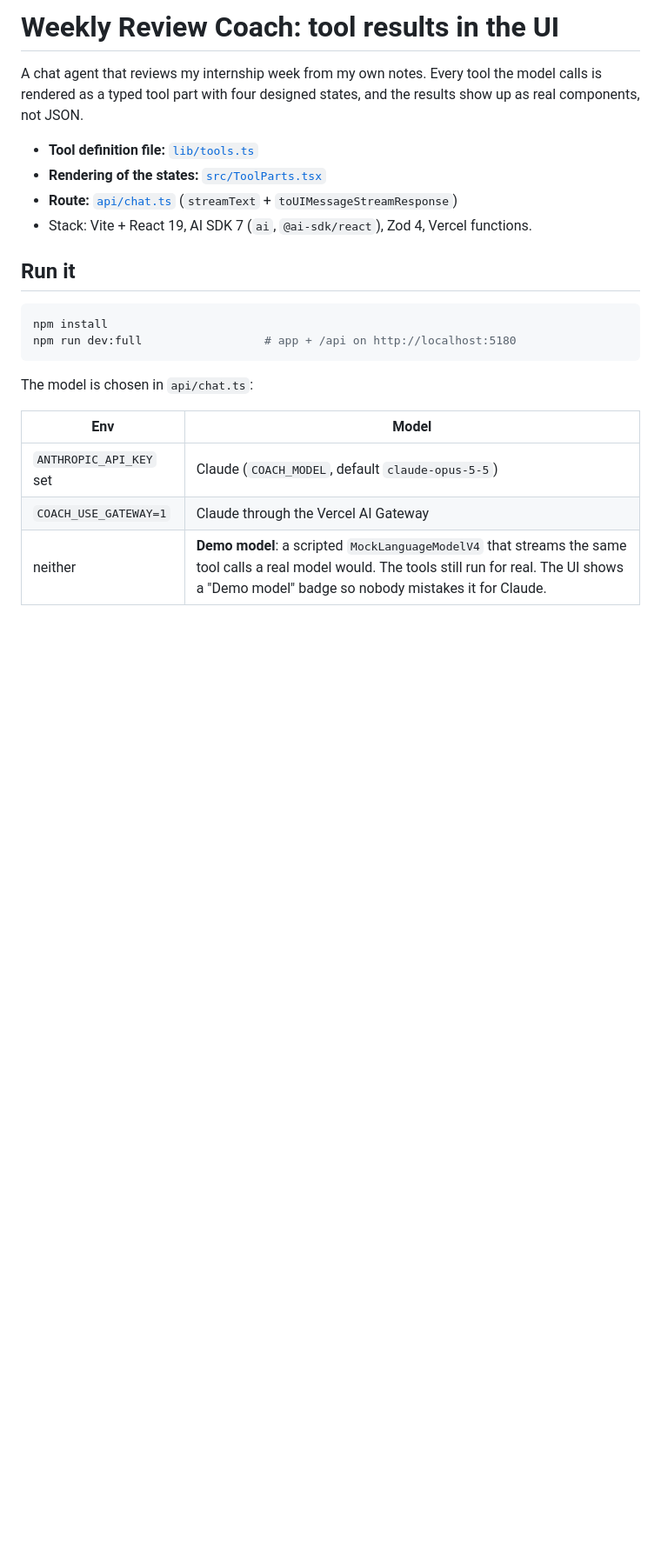
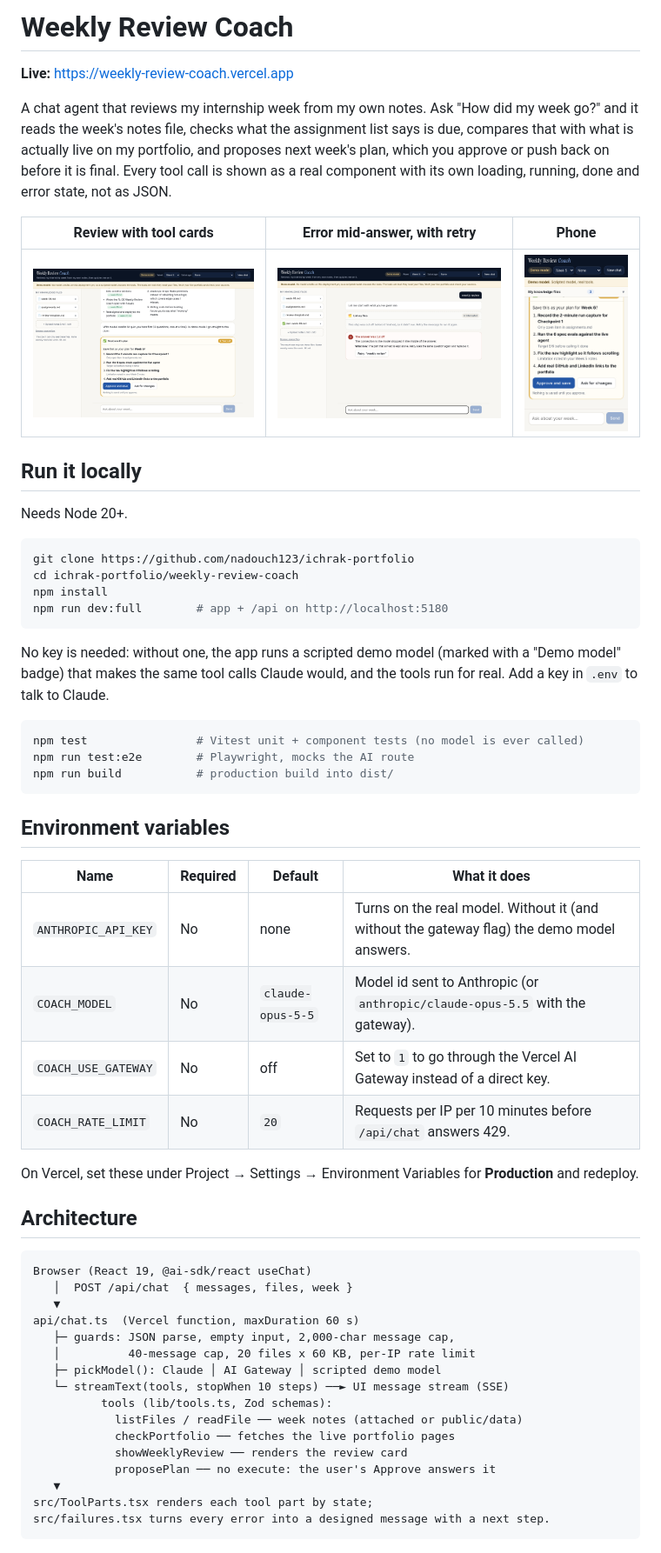
Before and after one commit to nadouch123/ichrak-portfolio, a Markdown page: weekly-review-coach/README.md, the part around one of its changes. Shown at 87% size. Drawn GitHub-style; pictures changed too: weekly-review-coach/docs/screenshots/error.png (added), weekly-review-coach/docs/screenshots/mobile.png (added), weekly-review-coach/docs/screenshots/review.png (added); blank space fills up the shorter version.

Commit message:
feat(coach): rate limit, input caps, 60s maxDuration and production README (#16)
Claude-Session: https://claude.ai/code/session_01F8PgYihQC4wYSpRU4am3yZ

Co-authored-by: Claude <noreply@anthropic.com>

````diff
--- a/weekly-review-coach/README.md
+++ b/weekly-review-coach/README.md
@@ -1,23 +1,61 @@
-# Weekly Review Coach: tool results in the UI
+# Weekly Review Coach
 
-A chat agent that reviews my internship week from my own notes. Every tool the model calls is rendered as a typed tool part with four designed states, and the results show up as real components, not JSON.
+**Live:** https://weekly-review-coach.vercel.app
 
-- **Tool definition file:** [`lib/tools.ts`](lib/tools.ts)
-- **Rendering of the states:** [`src/ToolParts.tsx`](src/ToolParts.tsx)
-- **Route:** [`api/chat.ts`](api/chat.ts) (`streamText` + `toUIMessageStreamResponse`)
-- Stack: Vite + React 19, AI SDK 7 (`ai`, `@ai-sdk/react`), Zod 4, Vercel functions.
+A chat agent that reviews my internship week from my own notes. Ask "How did my week go?" and it reads the week's notes file, checks what the assignment list says is due, compares that with what is actually live on my portfolio, and proposes next week's plan, which you approve or push back on before it is final. Every tool call is shown as a real component with its own loading, running, done and error state, not as JSON.
 
-## Run it
+| Review with tool cards | Error mid-answer, with retry | Phone |
+|---|---|---|
+| ![Review](docs/screenshots/review.png) | ![Error](docs/screenshots/error.png) | ![Mobile](docs/screenshots/mobile.png) |
+
+## Run it locally
+
+Needs Node 20+.
 
 ```bash
+git clone https://github.com/nadouch123/ichrak-portfolio
+cd ichrak-portfolio/weekly-review-coach
 npm install
-npm run dev:full                  # app + /api on http://localhost:5180
+npm run dev:full        # app + /api on http://localhost:5180
 ```
 
-The model is chosen in `api/chat.ts`:
+No key is needed: without one, the app runs a scripted demo model (marked with a "Demo model" badge) that makes the same tool calls Claude would, and the tools run for real. Add a key in `.env` to talk to Claude.
 
-| Env | Model |
-|---|---|
-| `ANTHROPIC_API_KEY` set | Claude (`COACH_MODEL`, default `claude-opus-5-5`) |
-| `COACH_USE_GATEWAY=1` | Claude through the Vercel AI Gateway |
-| neither | **Demo model**: a scripted `MockLanguageModelV4` that streams the same tool calls a real model would. The tools still run for real. The UI shows a "Demo model" badge so nobody mistakes it for Claude. |
+```bash
+npm test                # Vitest unit + component tests (no model is ever called)
+npm run test:e2e        # Playwright, mocks the AI route
+npm run build           # production build into dist/
+```
+
+## Environment variables
+
+| Name | Required | Default | What it does |
+|---|---|---|---|
+| `ANTHROPIC_API_KEY` | No | none | Turns on the real model. Without it (and without the gateway flag) the demo model answers. |
+| `COACH_MODEL` | No | `claude-opus-5-5` | Model id sent to Anthropic (or `anthropic/claude-opus-5.5` with the gateway). |
+| `COACH_USE_GATEWAY` | No | off | Set to `1` to go through the Vercel AI Gateway instead of a direct key. |
+| `COACH_RATE_LIMIT` | No | `20` | Requests per IP per 10 minutes before `/api/chat` answers 429. |
+
+On Vercel, set these under Project → Settings → Environment Variables for **Production** and redeploy.
+
+## Architecture
+
+```
+Browser (React 19, @ai-sdk/react useChat)
+   │  POST /api/chat  { messages, files, week }
+   ▼
+api/chat.ts  (Vercel function, maxDuration 60 s)
+   ├─ guards: JSON parse, empty input, 2,000-char message cap,
+   │          40-message cap, 20 files x 60 KB, per-IP rate limit
+   ├─ pickModel(): Claude │ AI Gateway │ scripted demo model
+   └─ streamText(tools, stopWhen 10 steps) ──► UI message stream (SSE)
+          tools (lib/tools.ts, Zod schemas):
+            listFiles / readFile ── week notes (attached or public/data)
+            checkPortfolio ── fetches the live portfolio pages
+            showWeeklyReview ── renders the review card
+            proposePlan ── no execute: the user's Approve answers it
+   ▼
+src/ToolParts.tsx renders each tool part by state;
+src/failures.tsx turns every error into a designed message with a next step.
+```
+
````
Also changed, not shown: other parts of weekly-review-coach/README.md (+27 -0 lines), 4 other files.
